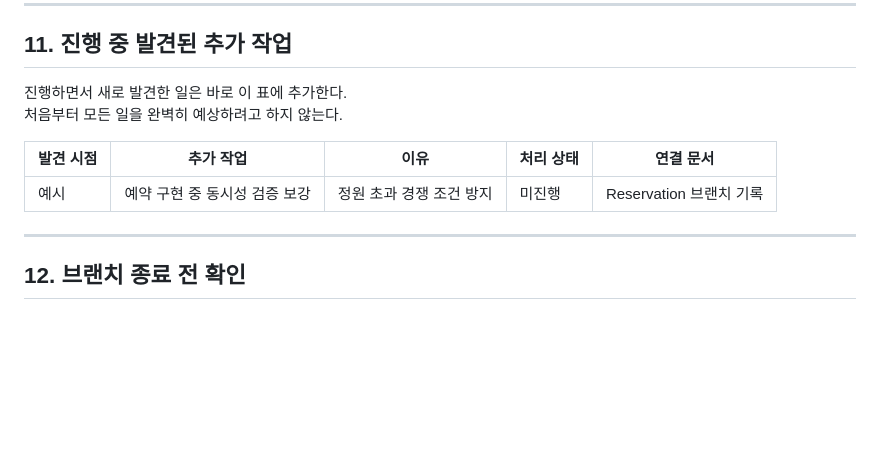
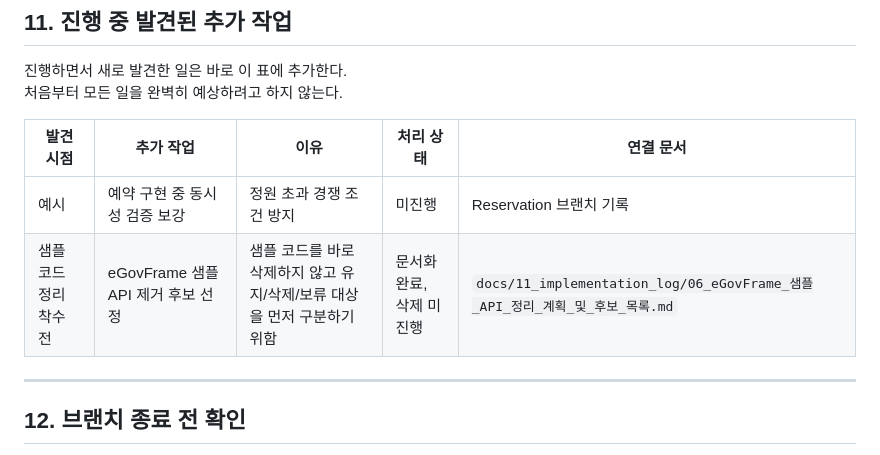
Before and after one commit to yellow-pang/health-center-smart-reservation, a Markdown page: docs/13_schedule/02_전체_작업_체크리스트.md, the part around the change. GitHub-like rendering; blank space fills up the shorter version.

```diff
--- a/docs/13_schedule/02_전체_작업_체크리스트.md
+++ b/docs/13_schedule/02_전체_작업_체크리스트.md
@@ -269,6 +269,7 @@ flowchart TD
 | 발견 시점 | 추가 작업 | 이유 | 처리 상태 | 연결 문서 |
 |---|---|---|---|---|
 | 예시 | 예약 구현 중 동시성 검증 보강 | 정원 초과 경쟁 조건 방지 | 미진행 | Reservation 브랜치 기록 |
+| 샘플 코드 정리 착수 전 | eGovFrame 샘플 API 제거 후보 선정 | 샘플 코드를 바로 삭제하지 않고 유지/삭제/보류 대상을 먼저 구분하기 위함 | 문서화 완료, 삭제 미진행 | `docs/11_implementation_log/06_eGovFrame_샘플_API_정리_계획_및_후보_목록.md` |
 
 ---
 
```
Also changed, not shown: docs/11_implementation_log/06_eGovFrame_샘플_API_정리_계획_및_후보_목록.md (added, +300 -0 lines), docs/11_implementation_log/07_eGovFrame_샘플_API_정리_계획_PR_작성안.md (added, +107 -0 lines).
